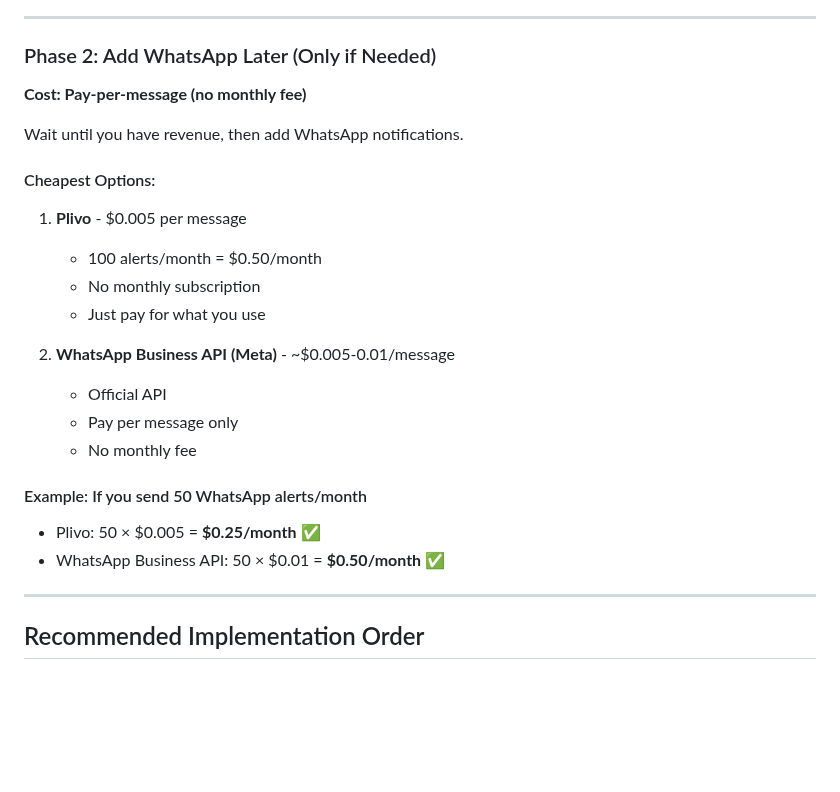
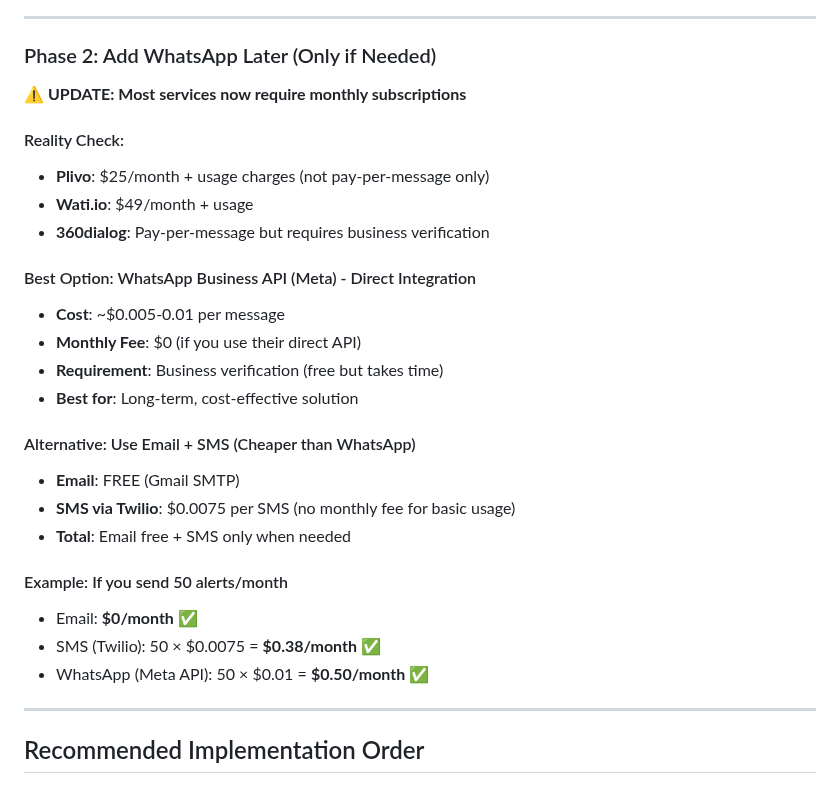
Before and after one commit to alexispinzongalindo/elderly-care-app, a Markdown page: budget_notification_plan.md, the part around one of its changes. Rendered like a GitHub page; blank space fills up the shorter version.

```diff
--- a/budget_notification_plan.md
+++ b/budget_notification_plan.md
@@ -25,24 +25,28 @@
 ---
 
 ### Phase 2: Add WhatsApp Later (Only if Needed)
-**Cost: Pay-per-message (no monthly fee)**
+**⚠️ UPDATE: Most services now require monthly subscriptions**
 
-Wait until you have revenue, then add WhatsApp notifications.
+#### Reality Check:
+- **Plivo**: $25/month + usage charges (not pay-per-message only)
+- **Wati.io**: $49/month + usage
+- **360dialog**: Pay-per-message but requires business verification
 
-#### Cheapest Options:
-1. **Plivo** - $0.005 per message
-   - 100 alerts/month = $0.50/month
-   - No monthly subscription
-   - Just pay for what you use
+#### Best Option: WhatsApp Business API (Meta) - Direct Integration
+- **Cost**: ~$0.005-0.01 per message
+- **Monthly Fee**: $0 (if you use their direct API)
+- **Requirement**: Business verification (free but takes time)
+- **Best for**: Long-term, cost-effective solution
 
-2. **WhatsApp Business API (Meta)** - ~$0.005-0.01/message
-   - Official API
-   - Pay per message only
-   - No monthly fee
+#### Alternative: Use Email + SMS (Cheaper than WhatsApp)
+- **Email**: FREE (Gmail SMTP)
+- **SMS via Twilio**: $0.0075 per SMS (no monthly fee for basic usage)
+- **Total**: Email free + SMS only when needed
 
-#### Example: If you send 50 WhatsApp alerts/month
-- Plivo: 50 × $0.005 = **$0.25/month** ✅
-- WhatsApp Business API: 50 × $0.01 = **$0.50/month** ✅
+#### Example: If you send 50 alerts/month
+- Email: **$0/month** ✅
+- SMS (Twilio): 50 × $0.0075 = **$0.38/month** ✅
+- WhatsApp (Meta API): 50 × $0.01 = **$0.50/month** ✅
 
 ---
 
```
Also changed, not shown: other parts of budget_notification_plan.md (+53 -20 lines), FREE_NOTIFICATION_SOLUTION.md (added, +99 -0 lines).
